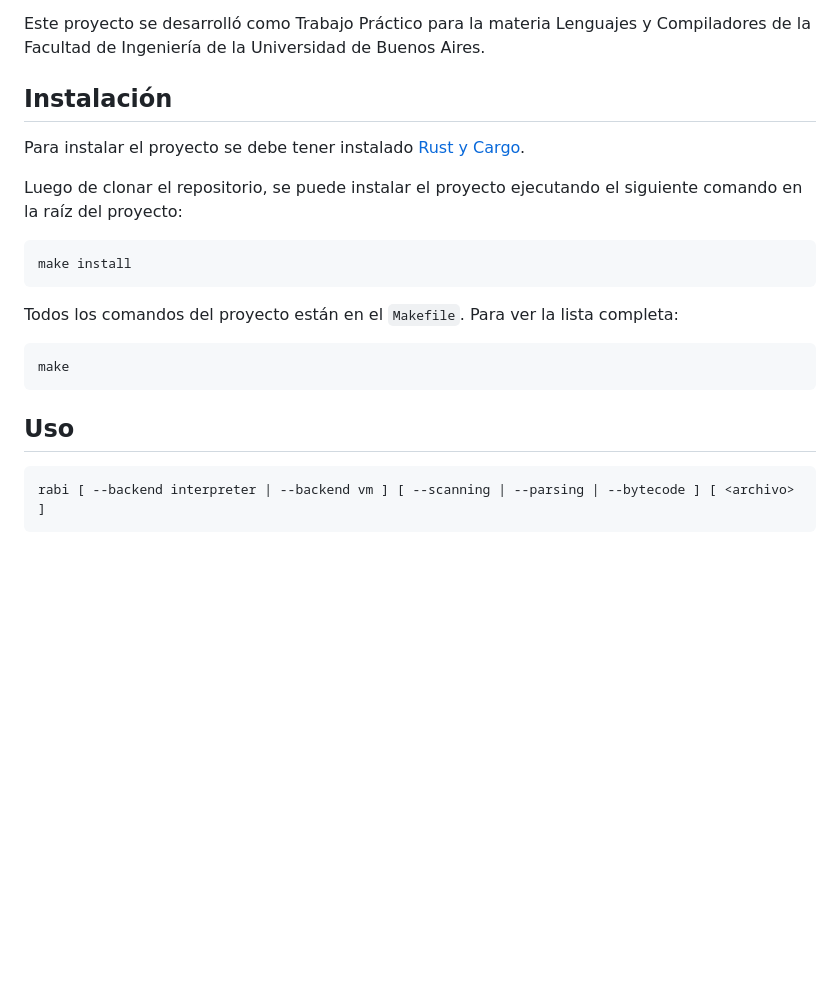
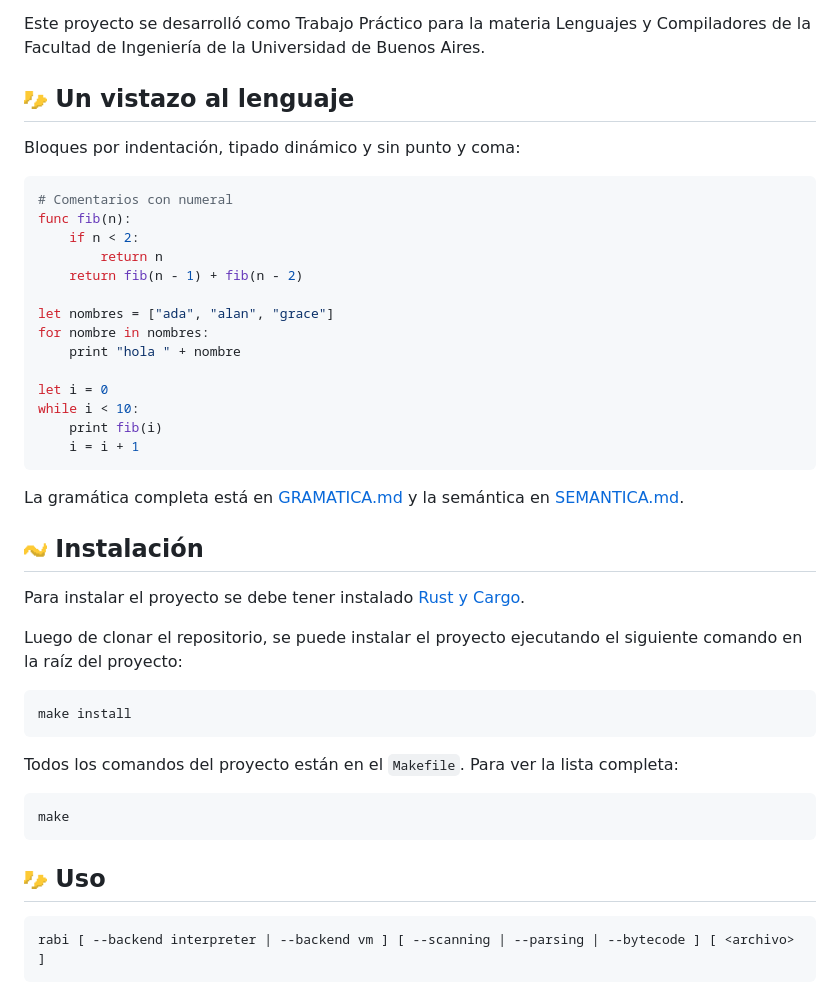
Before and after one commit to patricioibar/rabi-lang, a Markdown page: README.md, the part around one of its changes. Rendered like a GitHub page; pictures changed too: docs/img/rabi1.png (added), docs/img/rabi2.png (added); blank space fills up the shorter version.

````diff
--- a/README.md
+++ b/README.md
@@ -8,7 +16,30 @@ Un lenguaje de programación básico implementado en Rust.
 
 Este proyecto se desarrolló como Trabajo Práctico para la materia Lenguajes y Compiladores de la Facultad de Ingeniería de la Universidad de Buenos Aires.
 
-## Instalación
+## <img src="docs/img/rabi1.png" height="18" alt=""> Un vistazo al lenguaje
+
+Bloques por indentación, tipado dinámico y sin punto y coma:
+
+```python
+# Comentarios con numeral
+func fib(n):
+    if n < 2:
+        return n
+    return fib(n - 1) + fib(n - 2)
+
+let nombres = ["ada", "alan", "grace"]
+for nombre in nombres:
+    print "hola " + nombre
+
+let i = 0
+while i < 10:
+    print fib(i)
+    i = i + 1
+```
+
+La gramática completa está en [GRAMATICA.md](docs/GRAMATICA.md) y la semántica en [SEMANTICA.md](docs/SEMANTICA.md).
+
+## <img src="docs/img/rabi2.png" height="18" alt=""> Instalación
 
 Para instalar el proyecto se debe tener instalado [Rust y Cargo](https://www.rust-lang.org/tools/install).
 
@@ -24,7 +55,7 @@ Todos los comandos del proyecto están en el `Makefile`. Para ver la lista compl
 make
 ```
 
-## Uso
+## <img src="docs/img/rabi1.png" height="18" alt=""> Uso
 
 ```bash
 rabi [ --backend interpreter | --backend vm ] [ --scanning | --parsing | --bytecode ] [ <archivo> ]
````
Also changed, not shown: other parts of README.md (+38 -16 lines).
